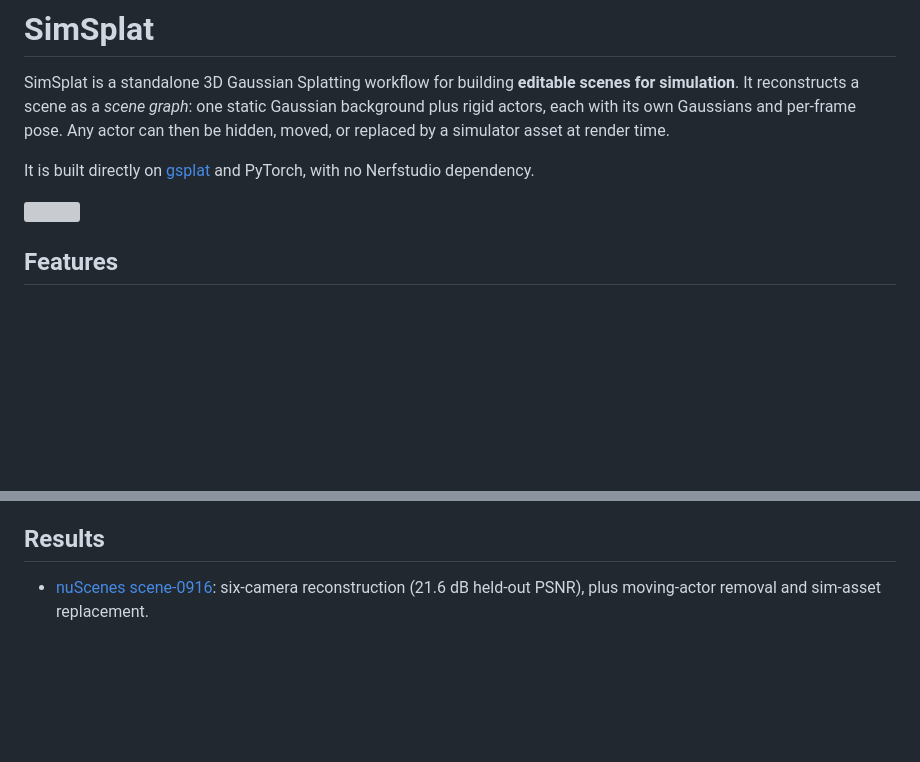
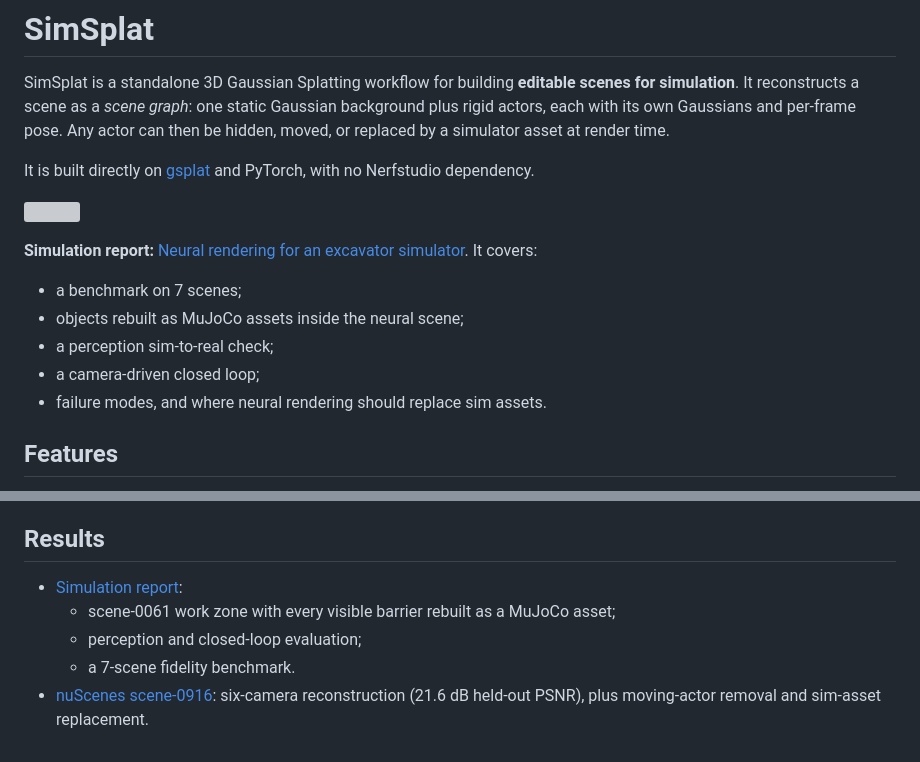
Before and after one commit to Xiaowen2024/SimSplat, a Markdown page: README.md, 2 parts joined by grey strips. Drawn GitHub-style; blank space fills up the shorter version; grey boxes are pictures that could not be loaded.

```diff
--- a/README.md
+++ b/README.md
@@ -10,6 +10,14 @@ It is built directly on [gsplat](https://github.com/nerfstudio-project/gsplat)
 and PyTorch, with no Nerfstudio dependency.
 
 ![](results/nuscenes_scene0916/editing/bus_removed_and_replaced.gif)
+
+**Simulation report:** [Neural rendering for an excavator simulator](results/simulation_report/README.md).
+It covers:
+- a benchmark on 7 scenes;
+- objects rebuilt as MuJoCo assets inside the neural scene;
+- a perception sim-to-real check;
+- a camera-driven closed loop;
+- failure modes, and where neural rendering should replace sim assets.
 
 ## Features
 
@@ -131,6 +139,10 @@ Add a converter, not a parser:
 
 ## Results
 
+- [Simulation report](results/simulation_report/README.md):
+  - scene-0061 work zone with every visible barrier rebuilt as a MuJoCo asset;
+  - perception and closed-loop evaluation;
+  - a 7-scene fidelity benchmark.
 - [nuScenes scene-0916](results/nuscenes_scene0916/README.md): six-camera
   reconstruction (21.6 dB held-out PSNR), plus moving-actor removal and
   sim-asset replacement.
```
Also changed, not shown: results/simulation_report/README.md (added, +228 -0 lines), results/simulation_report/assets_contact_sheet.jpg (added), results/simulation_report/closed_loop_toppled.jpg (added), results/simulation_report/closed_loop_tracked.jpg (added), results/simulation_report/perception_row_merge.jpg (added), 2 other files.
